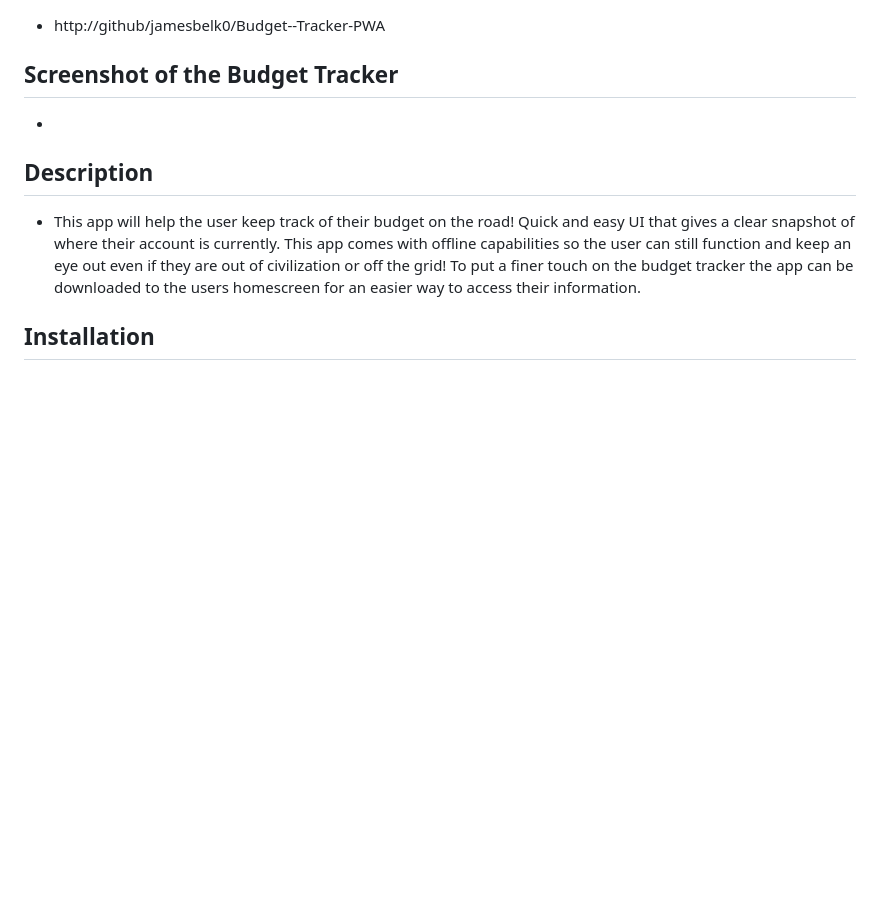
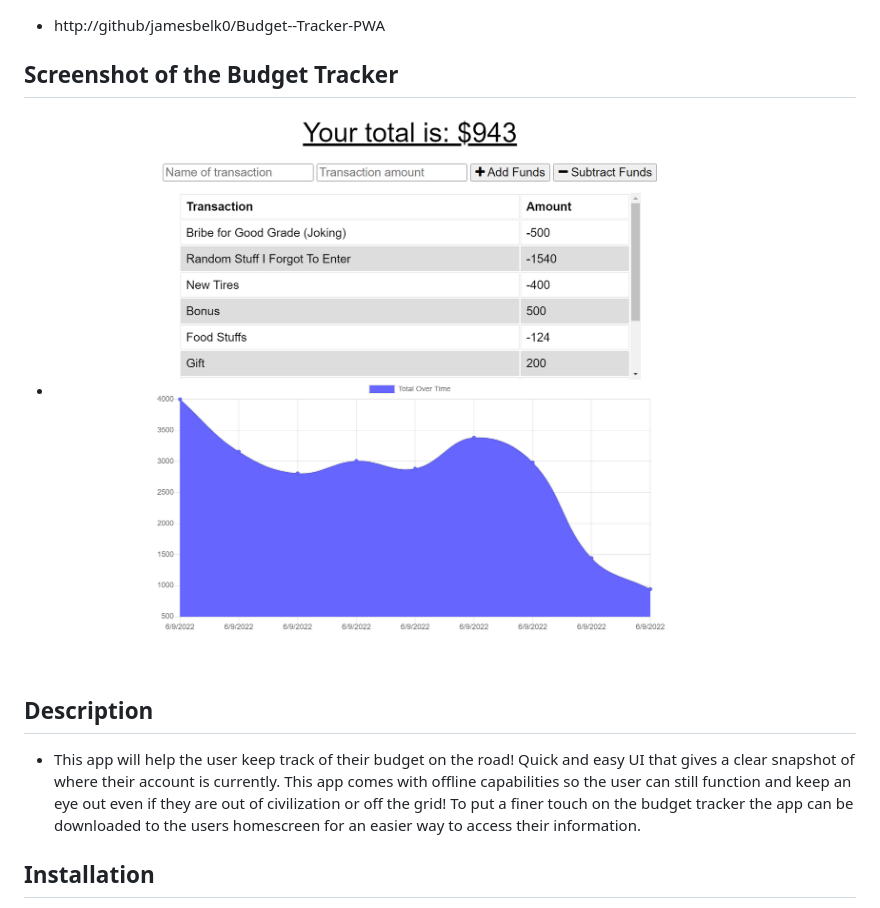
Before and after one commit to jamesbelk0/Budget--Tracker-PWA, a Markdown page: README.md, the part around the change. Rendered like a GitHub page; pictures changed too: public/assets/images/Budget-Tracker.PNG (added); blank space fills up the shorter version.

```diff
--- a/README.md
+++ b/README.md
@@ -16,7 +16,7 @@
 - http://github/jamesbelk0/Budget--Tracker-PWA
 
 ## Screenshot of the Budget Tracker
--
+- ![Image of live site.](./public/assets/images/Budget-Tracker.PNG "Image of live site.")
 
 ## Description
 - This app will help the user keep track of their budget on the road! Quick and easy UI that gives a clear snapshot of where their account is currently. This app comes with offline capabilities so the user can still function and keep an eye out even if they are out of civilization or off the grid! To put a finer touch on the budget tracker the app can be downloaded to the users homescreen for an easier way to access their information.
```
Also changed, not shown: 2 other files.
